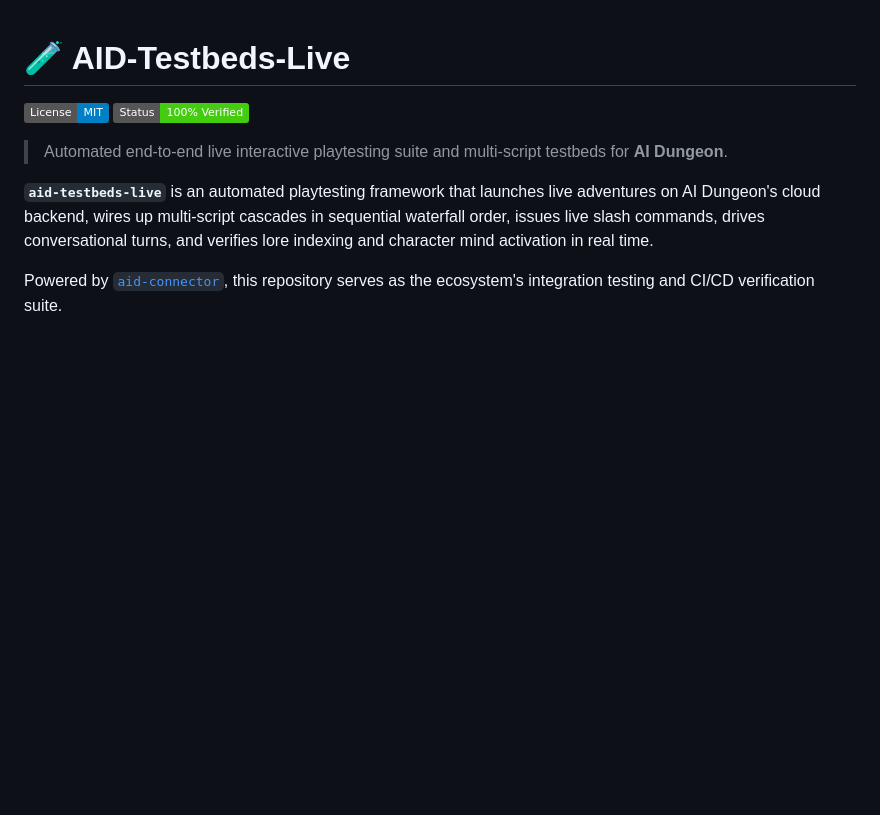
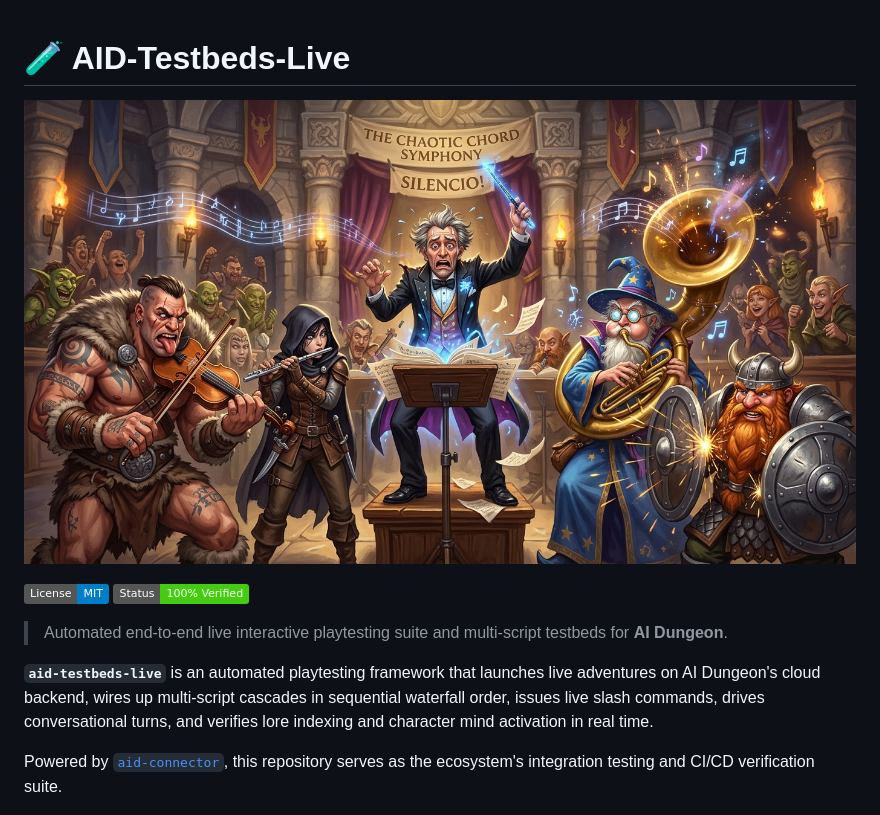
Before and after one commit to viosca/aid-testbeds-live, a Markdown page: README.md, the part around the change. GitHub-like rendering; pictures changed too: assets/hero-banner.jpg (added); badges without logos; blank space fills up the shorter version.

Commit message:
docs: add orchestra conductor hero banner to README

```diff
--- a/README.md
+++ b/README.md
@@ -1,4 +1,6 @@
 # 🧪 AID-Testbeds-Live
+
+![AID-Testbeds-Live Hero Banner](assets/hero-banner.jpg)
 
 [![License: MIT](https://img.shields.io/badge/License-MIT-blue.svg)](LICENSE)
 [![Status: Operational](https://img.shields.io/badge/Status-100%25%20Verified-brightgreen.svg)]()
```
